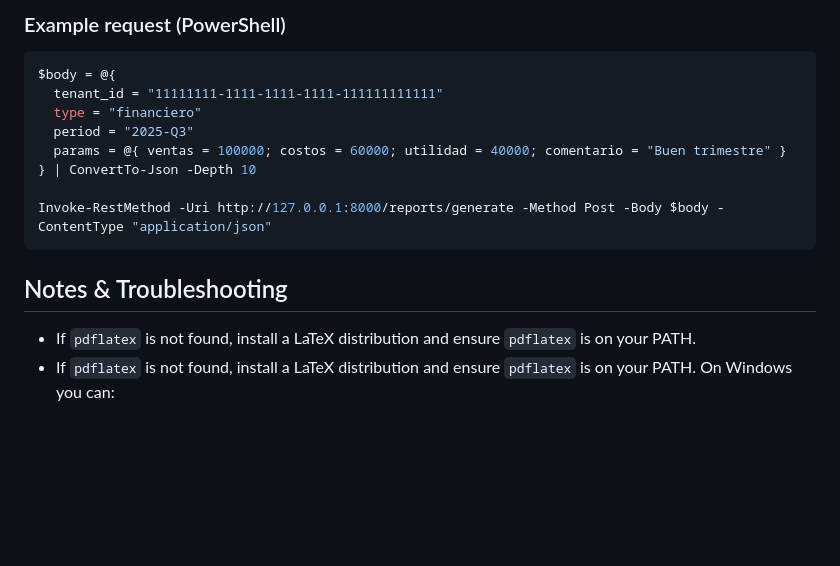
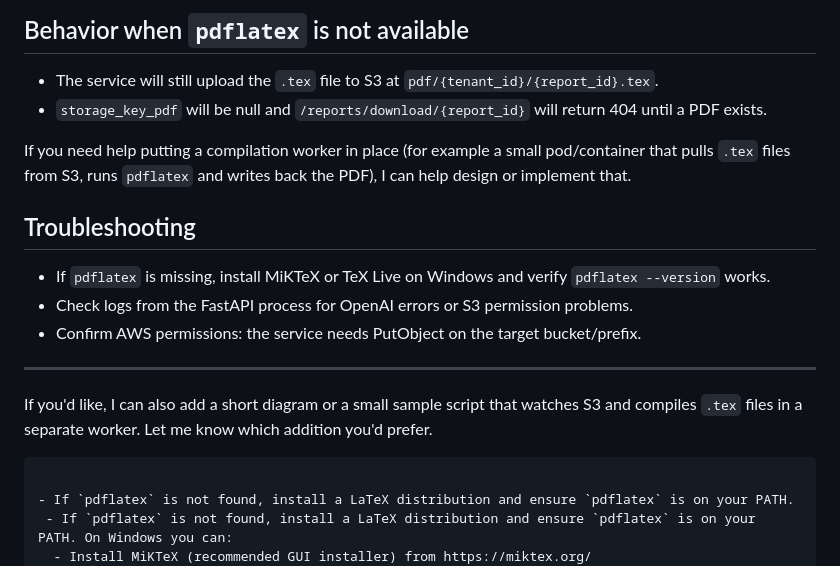
Before and after one commit to abigail777sq/Microservicio, a Markdown page: README.md, the part around the change printed below. Drawn GitHub-style; blank space fills up the shorter version.

````diff
--- a/README.md
+++ b/README.md
@@ -90,18 +89,19 @@ The service exposes these endpoints:
 
-### Example request (PowerShell)
+## Behavior when `pdflatex` is not available
+- The service will still upload the `.tex` file to S3 at `pdf/{tenant_id}/{report_id}.tex`.
+- `storage_key_pdf` will be null and `/reports/download/{report_id}` will return 404 until a PDF exists.
 
-```powershell
-$body = @{
-  tenant_id = "11111111-1111-1111-1111-111111111111"
-  type = "financiero"
-  period = "2025-Q3"
-  params = @{ ventas = 100000; costos = 60000; utilidad = 40000; comentario = "Buen trimestre" }
-} | ConvertTo-Json -Depth 10
+If you need help putting a compilation worker in place (for example a small pod/container that pulls `.tex` files from S3, runs `pdflatex` and writes back the PDF), I can help design or implement that.
 
-Invoke-RestMethod -Uri http://127.0.0.1:8000/reports/generate -Method Post -Body $body -ContentType "application/json"
+## Troubleshooting
+- If `pdflatex` is missing, install MiKTeX or TeX Live on Windows and verify `pdflatex --version` works.
+- Check logs from the FastAPI process for OpenAI errors or S3 permission problems.
+- Confirm AWS permissions: the service needs PutObject on the target bucket/prefix.
+
+---
+
+If you'd like, I can also add a short diagram or a small sample script that watches S3 and compiles `.tex` files in a separate worker. Let me know which addition you'd prefer.
 ```
-
-## Notes & Troubleshooting
 
 - If `pdflatex` is not found, install a LaTeX distribution and ensure `pdflatex` is on your PATH.
  - If `pdflatex` is not found, install a LaTeX distribution and ensure `pdflatex` is on your PATH. On Windows you can:
````
Also changed, not shown: other parts of README.md (+61 -62 lines).
